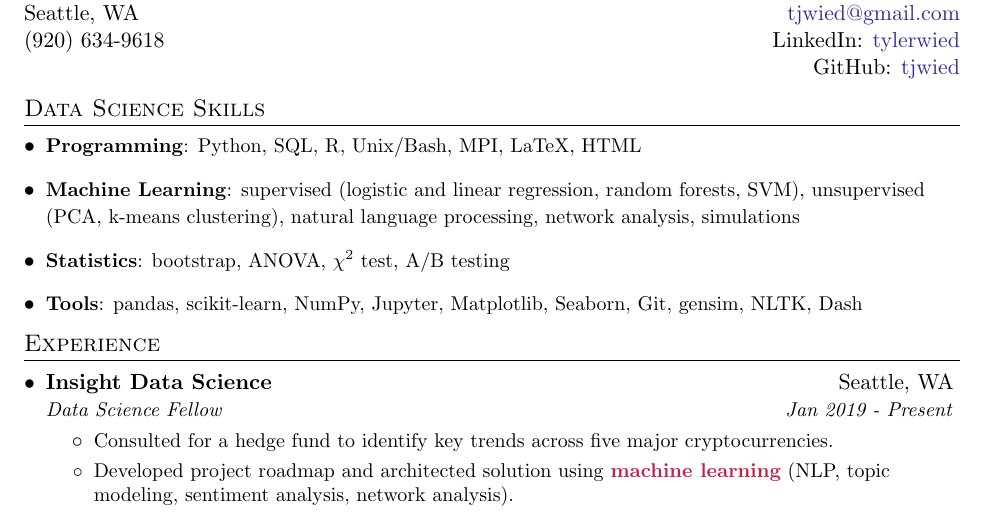
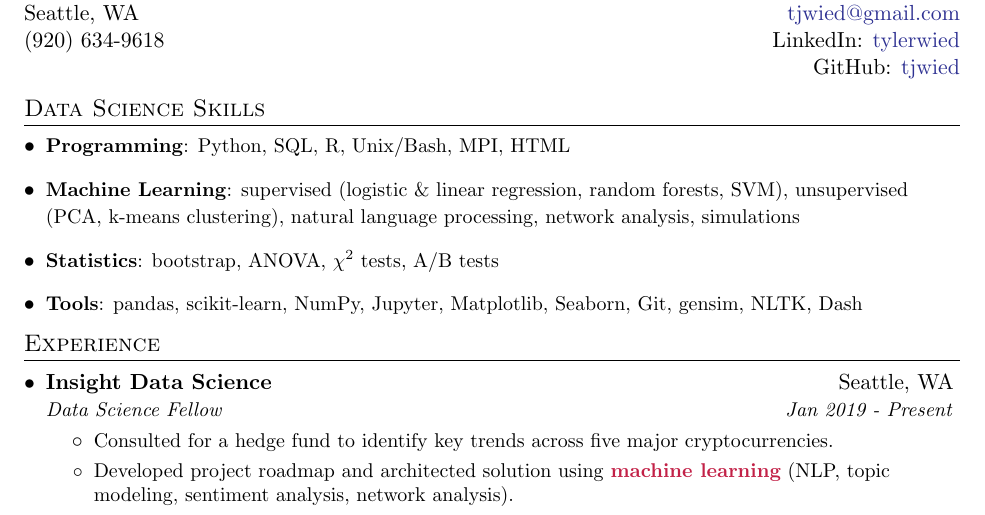
Before and after one commit to tjwied/resume, a LaTeX CV (resume.tex): part of the page, cut so that both start at the same text. Compiled offline with pdfLaTeX.

Commit message:
Resume update March 24, 2019

```diff
--- a/resume.tex
+++ b/resume.tex
@@ -95,9 +95,9 @@
 %--------PROGRAMMING SKILLS------------
 \section{Data Science Skills}
   \resumeSubHeadingListStart
-    \item{\small\textbf{Programming}{: Python, SQL, R, Unix/Bash, MPI, LaTeX, HTML}}
-    \item{\small\textbf{Machine Learning}{: supervised (logistic and linear regression, random forests, SVM), unsupervised (PCA, k-means clustering), natural language processing, network analysis, simulations}}
-    \item{\small\textbf{Statistics}{: bootstrap, ANOVA, $\chi^2$ test, A/B testing}}
+    \item{\small\textbf{Programming}{: Python, SQL, R, Unix/Bash, MPI, HTML}}
+    \item{\small\textbf{Machine Learning}{: supervised (logistic \& linear regression, random forests, SVM), unsupervised (PCA, k-means clustering), natural language processing, network analysis, simulations}}
+    \item{\small\textbf{Statistics}{: bootstrap, ANOVA, $\chi^2$ tests, A/B tests}}
     \item{\small\textbf{Tools}{: pandas, scikit-learn, NumPy, Jupyter, Matplotlib, Seaborn, Git, gensim, NLTK, Dash}}
   \resumeSubHeadingListEnd
 
```
Also changed, not shown: resume.pdf, 1 other file.
